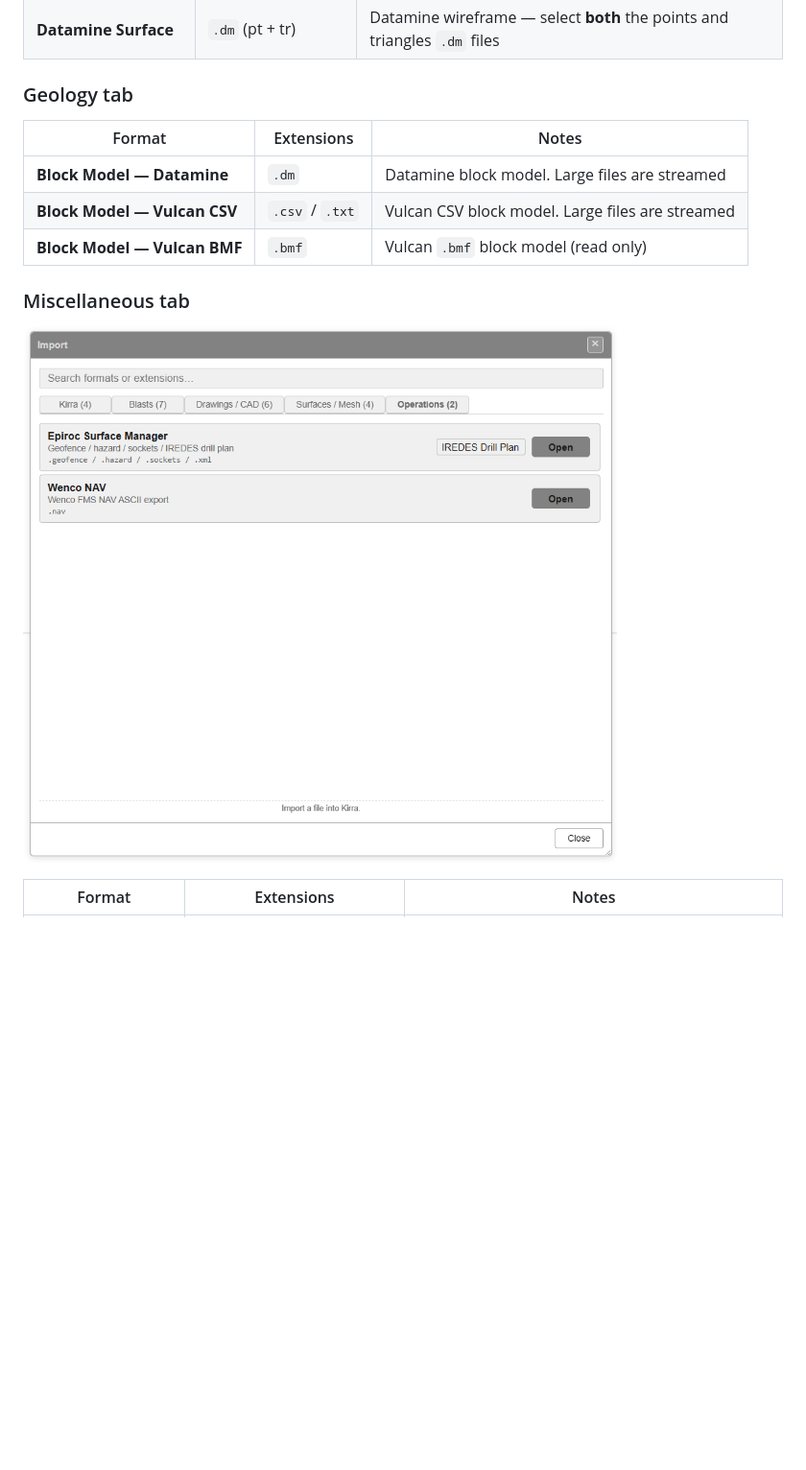
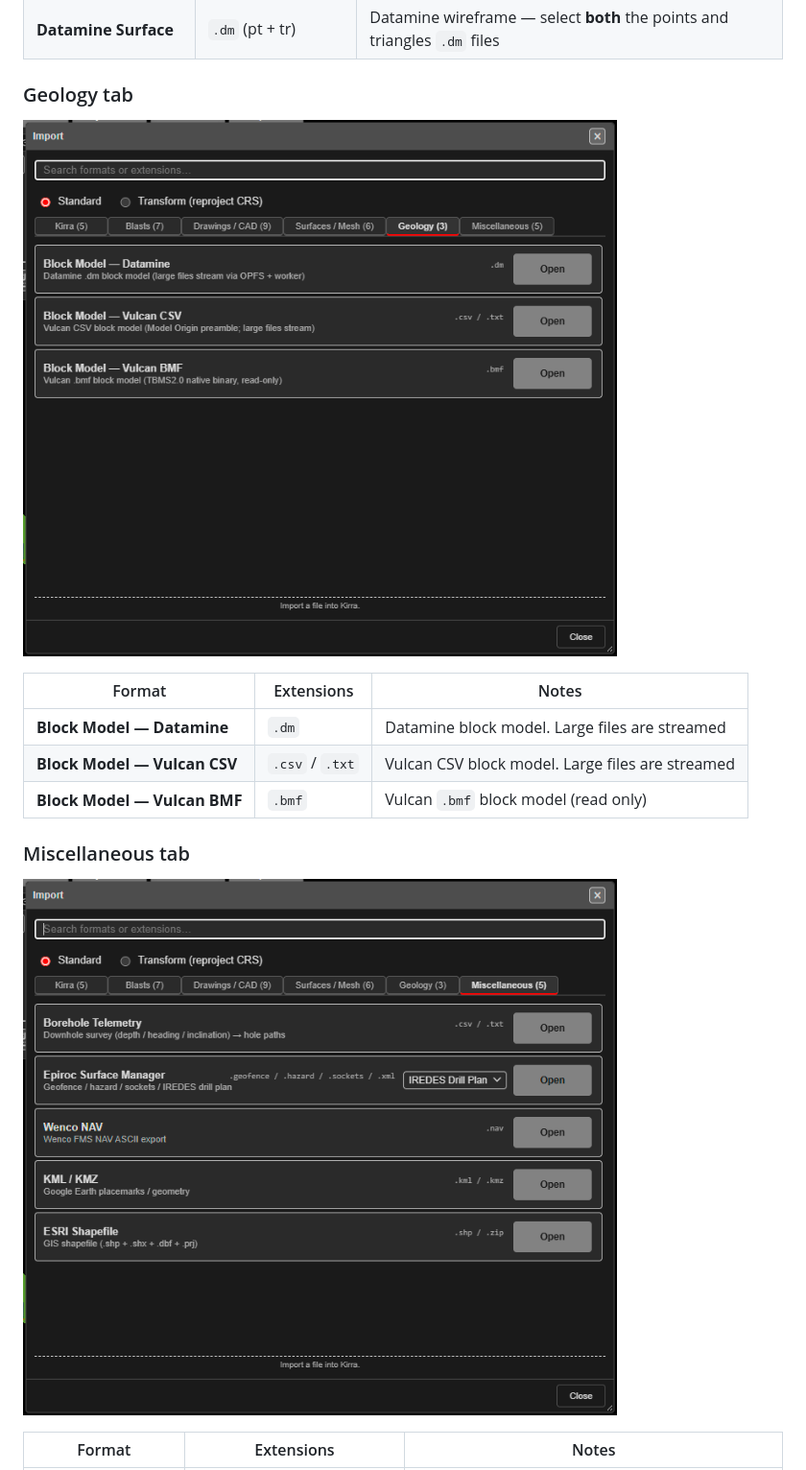
Before and after one commit to brentbuffham/kirra-docs, a Markdown page: getting-started/interface-tour.md, the part around one of its changes. Shown at 96% size. Drawn GitHub-style; pictures changed too: screenshots/filemanager-geology.png (added), screenshots/filemanager5.png; blank space fills up the shorter version.

Commit message:
Docs: refresh Import dialog tab screenshots (six tabs)
Re-captured every Import dialog tab from the live app: Kirra, Blasts,
Drawings / CAD, Surfaces / Mesh, Miscellaneous (formerly Operations), and a
new image for the Geology tab.

Co-Authored-By: Claude Opus 5.5 (1M context) <noreply@anthropic.com>

```diff
--- a/getting-started/interface-tour.md
+++ b/getting-started/interface-tour.md
@@ -162,6 +160,8 @@ The dialog is tabbed by file family. Each tab shows how many formats it holds, e
 
 ### Geology tab
 
+![Import dialog — Geology tab](../screenshots/filemanager-geology.png)
+
 | Format | Extensions | Notes |
 |--------|------------|-------|
 | **Block Model — Datamine** | `.dm` | Datamine block model. Large files are streamed |
```
Also changed, not shown: other parts of getting-started/interface-tour.md (+0 -3 lines), screenshots/filemanager1.png, screenshots/filemanager2.png, screenshots/filemanager3.png, screenshots/filemanager4.png.
